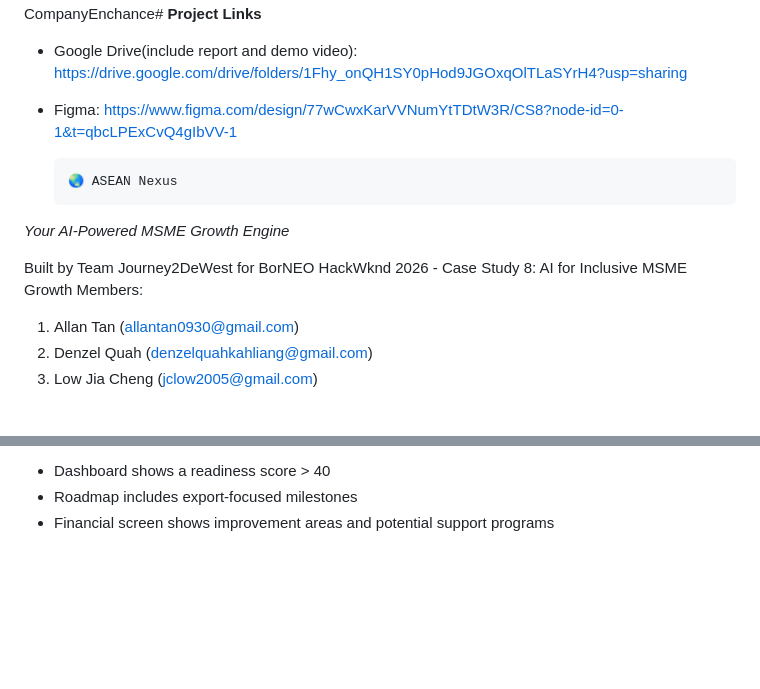
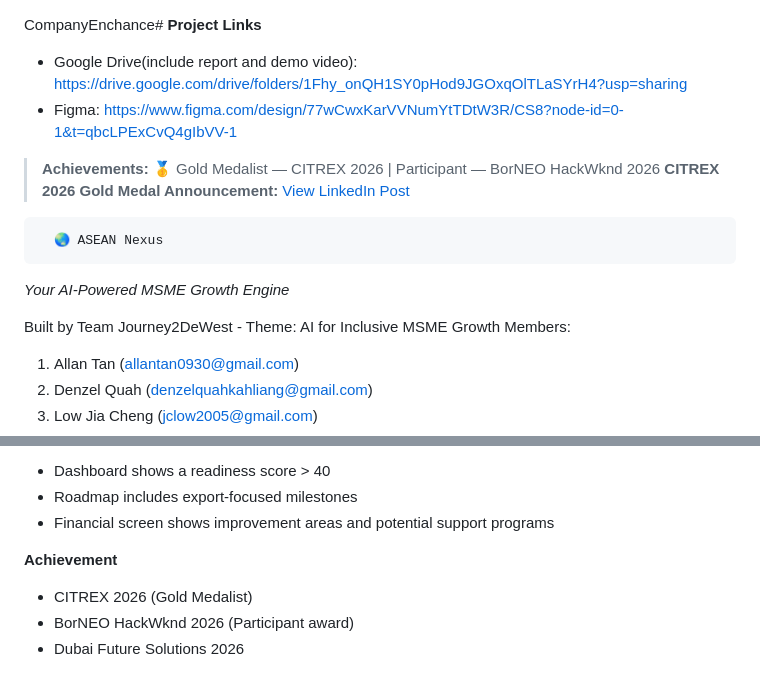
Before and after one commit to DenzelQuah/CompanyEnchance, a Markdown page: README.md, 2 parts joined by grey strips. Rendered like a GitHub page; blank space fills up the shorter version.

```diff
--- a/README.md
+++ b/README.md
@@ -3,10 +3,13 @@ CompanyEnchance#
 - Google Drive(include report and demo video): https://drive.google.com/drive/folders/1Fhy_onQH1SY0pHod9JGOxqOlTLaSYrH4?usp=sharing
 - Figma: https://www.figma.com/design/77wCwxKarVVNumYtTDtW3R/CS8?node-id=0-1&t=qbcLPExCvQ4gIbVV-1
 
+> **Achievements:** 🥇 Gold Medalist — CITREX 2026 | Participant — BorNEO HackWknd 2026
+> **CITREX 2026 Gold Medal Announcement:** [View LinkedIn Post](https://www.linkedin.com/feed/update/urn:li:activity:7464540353996595202/)
+
       🌏 ASEAN Nexus
 *Your AI-Powered MSME Growth Engine*
 
-Built by Team Journey2DeWest for BorNEO HackWknd 2026 - Case Study 8: AI for Inclusive MSME Growth
+Built by Team Journey2DeWest - Theme: AI for Inclusive MSME Growth
 Members:
 1) Allan Tan (allantan0930@gmail.com)
 2) Denzel Quah (denzelquahkahliang@gmail.com)
@@ -181,3 +184,8 @@ Use this consistent dataset to validate behavior:
 - Dashboard shows a readiness score > 40
 - Roadmap includes export-focused milestones
 - Financial screen shows improvement areas and potential support programs
+
+**Achievement**
+- CITREX 2026 (Gold Medalist)
+- BorNEO HackWknd 2026 (Participant award)
+- Dubai Future Solutions 2026
```
